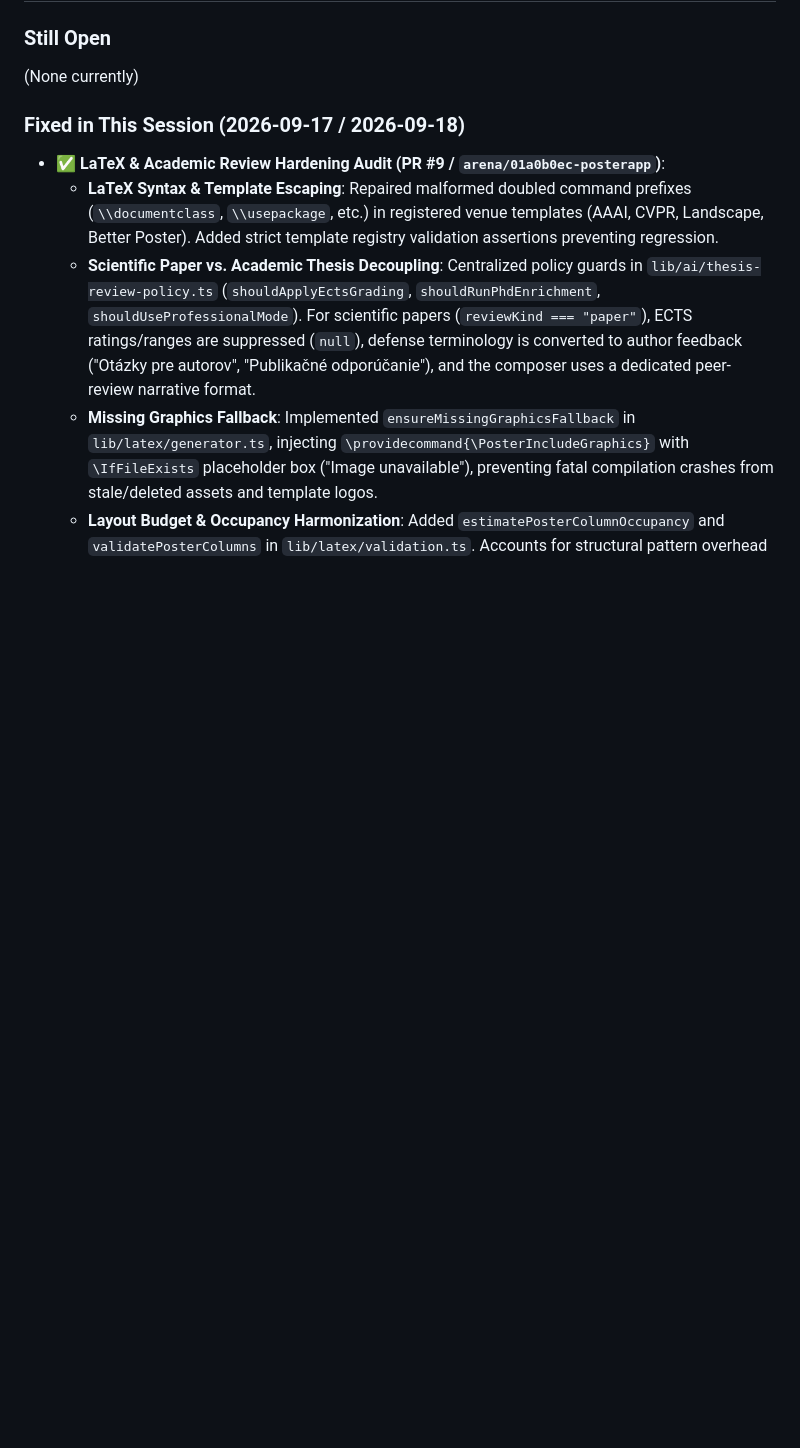
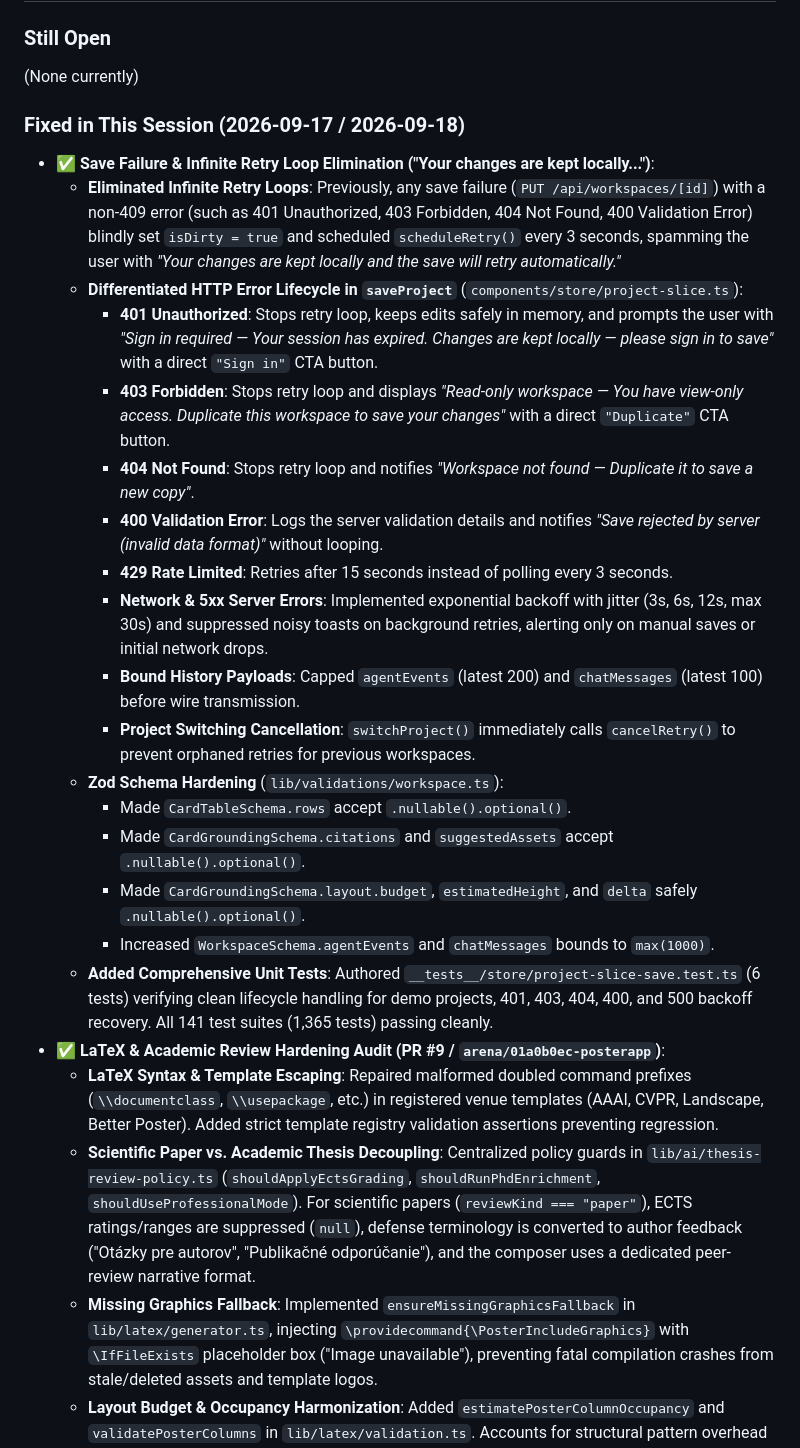
Before and after one commit to badmarsh/PosterApp, a Markdown page: .agents/AGENTS.md, the part around the change. GitHub-like rendering; blank space fills up the shorter version.

Commit message:
docs: document save retry lifecycle and validation hardening in AGENTS.md

```diff
--- a/.agents/AGENTS.md
+++ b/.agents/AGENTS.md
@@ -145,6 +145,23 @@ Schema at `prisma/schema.prisma`. Key notes:
 (None currently)
 
 ### Fixed in This Session (2026-09-17 / 2026-09-18)
+- ✅ **Save Failure & Infinite Retry Loop Elimination ("Your changes are kept locally...")**:
+  - **Eliminated Infinite Retry Loops**: Previously, any save failure (`PUT /api/workspaces/[id]`) with a non-409 error (such as 401 Unauthorized, 403 Forbidden, 404 Not Found, 400 Validation Error) blindly set `isDirty = true` and scheduled `scheduleRetry()` every 3 seconds, spamming the user with *"Your changes are kept locally and the save will retry automatically."*
+  - **Differentiated HTTP Error Lifecycle in `saveProject`** (`components/store/project-slice.ts`):
+    - **401 Unauthorized**: Stops retry loop, keeps edits safely in memory, and prompts the user with *"Sign in required — Your session has expired. Changes are kept locally — please sign in to save"* with a direct `"Sign in"` CTA button.
+    - **403 Forbidden**: Stops retry loop and displays *"Read-only workspace — You have view-only access. Duplicate this workspace to save your changes"* with a direct `"Duplicate"` CTA button.
+    - **404 Not Found**: Stops retry loop and notifies *"Workspace not found — Duplicate it to save a new copy"*.
+    - **400 Validation Error**: Logs the server validation details and notifies *"Save rejected by server (invalid data format)"* without looping.
+    - **429 Rate Limited**: Retries after 15 seconds instead of polling every 3 seconds.
+    - **Network & 5xx Server Errors**: Implemented exponential backoff with jitter (3s, 6s, 12s, max 30s) and suppressed noisy toasts on background retries, alerting only on manual saves or initial network drops.
+    - **Bound History Payloads**: Capped `agentEvents` (latest 200) and `chatMessages` (latest 100) before wire transmission.
+    - **Project Switching Cancellation**: `switchProject()` immediately calls `cancelRetry()` to prevent orphaned retries for previous workspaces.
+  - **Zod Schema Hardening** (`lib/validations/workspace.ts`):
+    - Made `CardTableSchema.rows` accept `.nullable().optional()`.
+    - Made `CardGroundingSchema.citations` and `suggestedAssets` accept `.nullable().optional()`.
+    - Made `CardGroundingSchema.layout.budget`, `estimatedHeight`, and `delta` safely `.nullable().optional()`.
+    - Increased `WorkspaceSchema.agentEvents` and `chatMessages` bounds to `max(1000)`.
+  - **Added Comprehensive Unit Tests**: Authored `__tests__/store/project-slice-save.test.ts` (6 tests) verifying clean lifecycle handling for demo projects, 401, 403, 404, 400, and 500 backoff recovery. All 141 test suites (1,365 tests) passing cleanly.
 - ✅ **LaTeX & Academic Review Hardening Audit (PR #9 / `arena/01a0b0ec-posterapp`)**:
   - **LaTeX Syntax & Template Escaping**: Repaired malformed doubled command prefixes (`\\documentclass`, `\\usepackage`, etc.) in registered venue templates (AAAI, CVPR, Landscape, Better Poster). Added strict template registry validation assertions preventing regression.
   - **Scientific Paper vs. Academic Thesis Decoupling**: Centralized policy guards in `lib/ai/thesis-review-policy.ts` (`shouldApplyEctsGrading`, `shouldRunPhdEnrichment`, `shouldUseProfessionalMode`). For scientific papers (`reviewKind === "paper"`), ECTS ratings/ranges are suppressed (`null`), defense terminology is converted to author feedback ("Otázky pre autorov", "Publikačné odporúčanie"), and the composer uses a dedicated peer-review narrative format.
```
